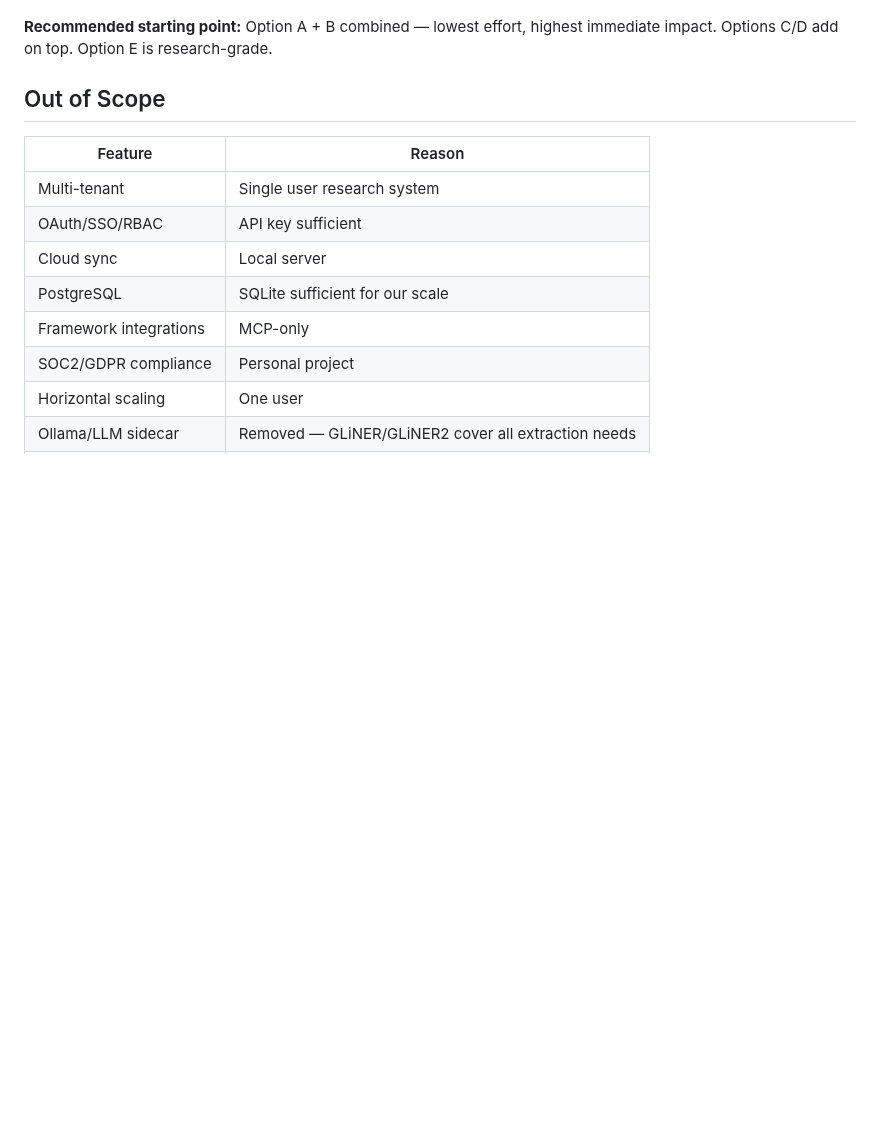
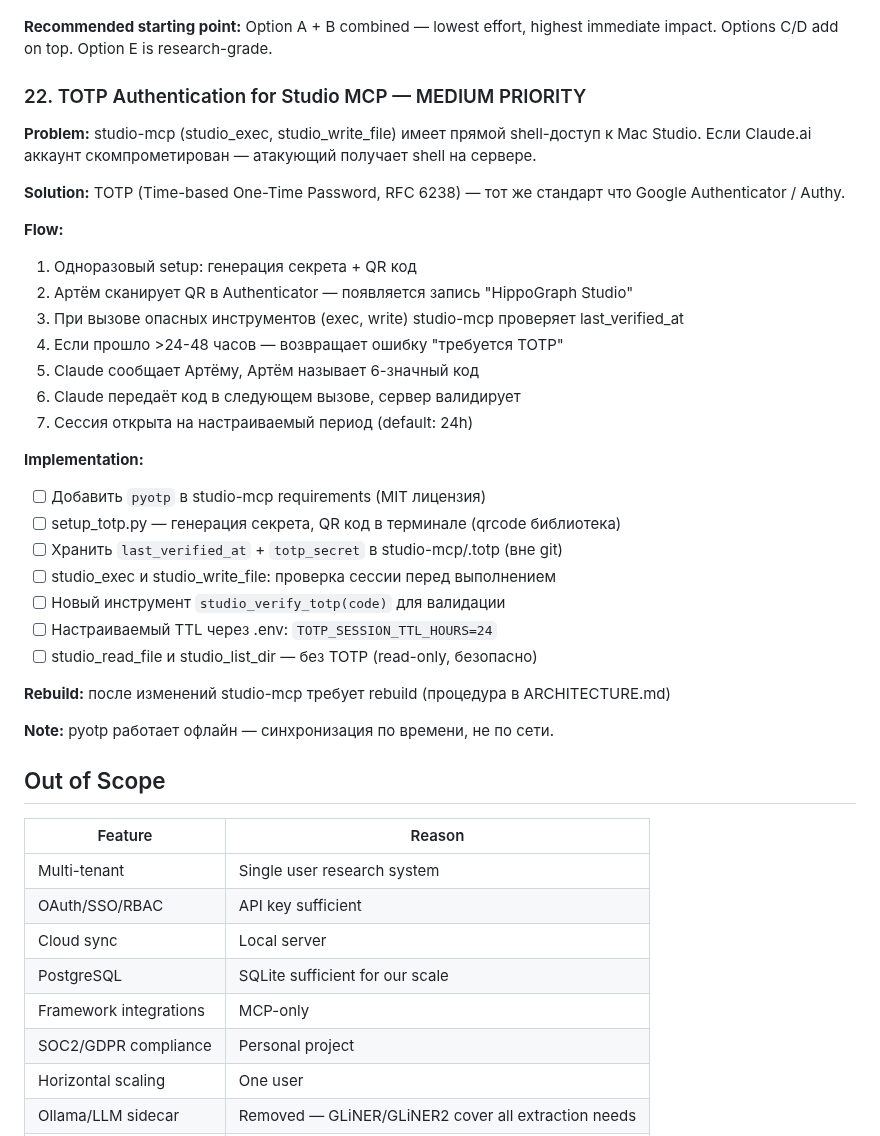
Before and after one commit to artemMprokhorov/hippograph-pro, a Markdown page: ROADMAP_PRO.md, the part around the change. GitHub-like rendering; blank space fills up the shorter version.

Commit message:
docs: add TOTP authentication for studio-mcp to roadmap

```diff
--- a/ROADMAP_PRO.md
+++ b/ROADMAP_PRO.md
@@ -214,6 +214,36 @@ Two-stage retrieval: coarse community/cluster index first, then precise SA insid
 **Recommended starting point:** Option A + B combined — lowest effort, highest immediate impact. Options C/D add on top. Option E is research-grade.
 
 
+
+### 22. TOTP Authentication for Studio MCP — MEDIUM PRIORITY
+
+**Problem:** studio-mcp (studio_exec, studio_write_file) имеет прямой shell-доступ к Mac Studio. Если Claude.ai аккаунт скомпрометирован — атакующий получает shell на сервере.
+
+**Solution:** TOTP (Time-based One-Time Password, RFC 6238) — тот же стандарт что Google Authenticator / Authy.
+
+**Flow:**
+1. Одноразовый setup: генерация секрета + QR код
+2. Артём сканирует QR в Authenticator — появляется запись "HippoGraph Studio"
+3. При вызове опасных инструментов (exec, write) studio-mcp проверяет last_verified_at
+4. Если прошло >24-48 часов — возвращает ошибку "требуется TOTP"
+5. Claude сообщает Артёму, Артём называет 6-значный код
+6. Claude передаёт код в следующем вызове, сервер валидирует
+7. Сессия открыта на настраиваемый период (default: 24h)
+
+**Implementation:**
+- [ ] Добавить `pyotp` в studio-mcp requirements (MIT лицензия)
+- [ ] setup_totp.py — генерация секрета, QR код в терминале (qrcode библиотека)
+- [ ] Хранить `last_verified_at` + `totp_secret` в studio-mcp/.totp (вне git)
+- [ ] studio_exec и studio_write_file: проверка сессии перед выполнением
+- [ ] Новый инструмент `studio_verify_totp(code)` для валидации
+- [ ] Настраиваемый TTL через .env: `TOTP_SESSION_TTL_HOURS=24`
+- [ ] studio_read_file и studio_list_dir — без TOTP (read-only, безопасно)
+
+**Rebuild:** после изменений studio-mcp требует rebuild (процедура в ARCHITECTURE.md)
+
+**Note:** pyotp работает офлайн — синхронизация по времени, не по сети.
+
+
 ## Out of Scope
 
 | Feature | Reason |
```
